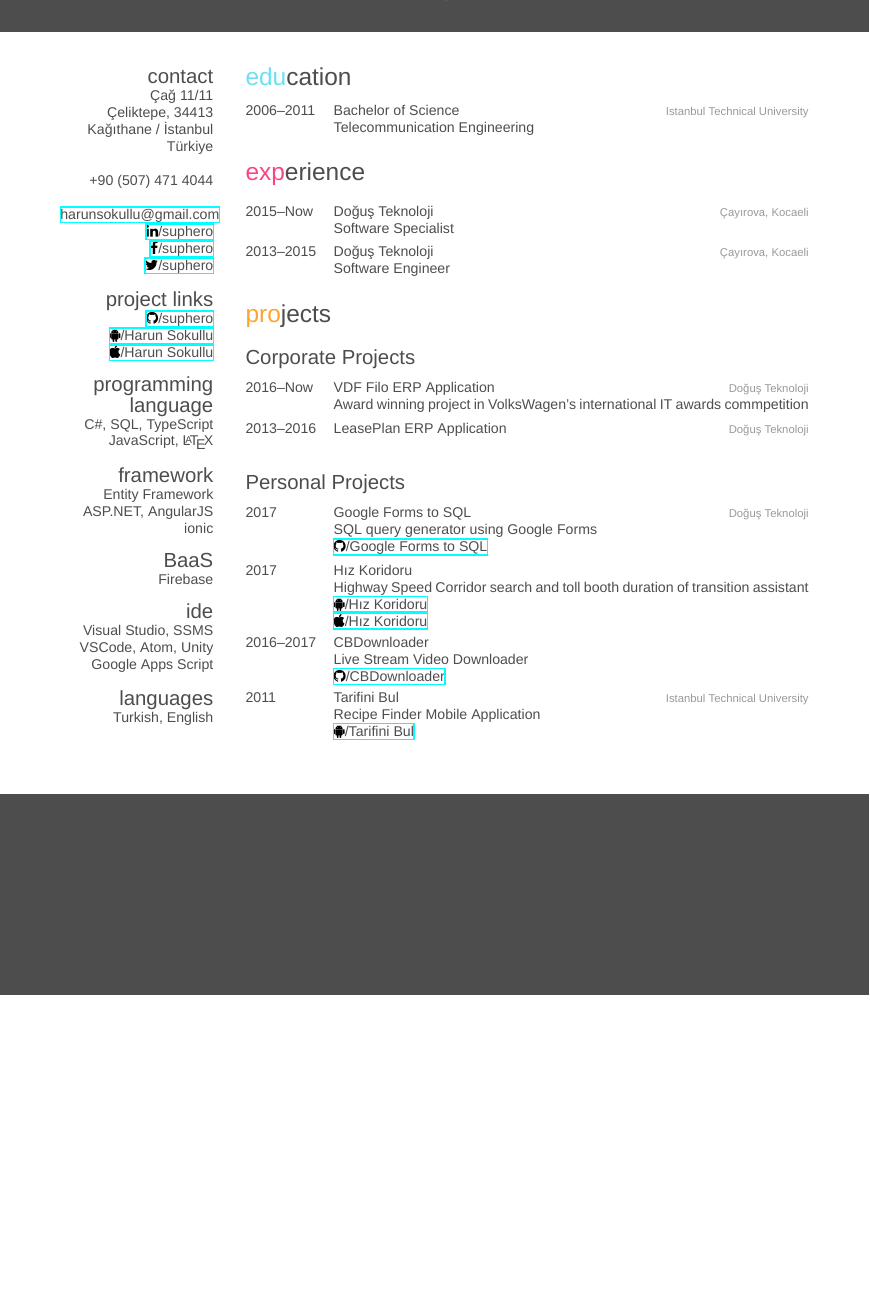
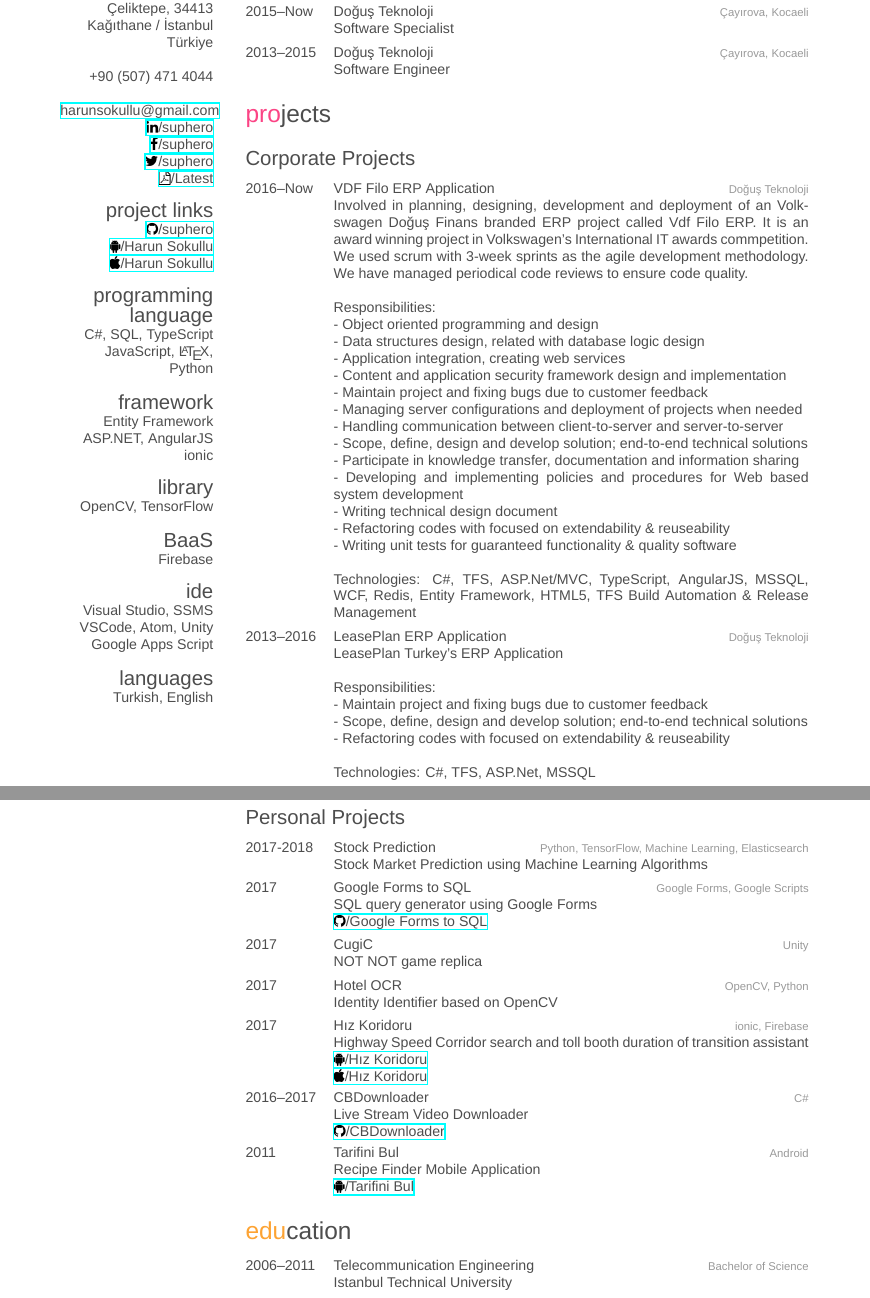
Before and after one commit to suphero/cv, a LaTeX CV (English/Harun Sokullu.tex, which reads friggeri-cv.cls): part of the page before the commit and two parts of pages 1 and 2 of 2 after it, the two joined at a grey line, cut so that both start at the same text, the shorter picture padded with empty space. Compiled offline with XeLaTeX; a missing font is replaced by an installed copy or a similar font.

Commit message:
Update English CV

```diff
--- a/English/Harun Sokullu.tex
+++ b/English/Harun Sokullu.tex
@@ -24,17 +24,20 @@
 \href{https://www.linkedin.com/in/suphero}{\faLinkedin/suphero}
 \href{https://www.facebook.com/suphero}{\faFacebook/suphero}
 \href{https://twitter.com/suphero}{\faTwitter/suphero}
+\href{https://github.com/suphero/cv/raw/master/English/Harun\%20Sokullu.pdf}{\faFilePdfO/Latest}
 \section{project links}
 \href{https://github.com/suphero}{\faGithub/suphero}
 \href{https://play.google.com/store/apps/developer?id=Harun+Sokullu}{\faAndroid/Harun Sokullu}
 \href{https://itunes.apple.com/tr/developer/harun-sokullu/id1265151811}{\faApple/Harun Sokullu}
 \section{programming language}
 C\#, SQL, TypeScript
-JavaScript, \LaTeX
+JavaScript, \LaTeX, Python
 \section{framework}
 Entity Framework
 ASP.NET, AngularJS
 ionic
+\section{library}
+OpenCV, TensorFlow
 \section{BaaS}
 Firebase
 \section{ide}
@@ -44,17 +47,6 @@
 \section{languages}
 Turkish, English
 \end{aside}
-\section{education}
-
-\begin{entrylist}
-
-\entry
-{2006--2011}
-{Bachelor {\normalfont of Science}}
-{Istanbul Technical University}
-{Telecommunication Engineering}
-
-\end{entrylist}
 
 \section{experience}
 
@@ -84,13 +76,43 @@
 {2016--Now}
 {VDF Filo ERP Application}
 {Doğuş Teknoloji}
-{Award winning project in VolksWagen's international IT awards commpetition}
+{Involved in planning, designing, development and deployment of an Volkswagen Doğuş Finans branded ERP project called Vdf Filo ERP. It is an award winning project in Volkswagen's International IT awards commpetition. We used scrum with 3-week sprints as the agile development methodology. We have managed periodical code reviews to ensure code quality.	\\
+
+Responsibilities:\\
+- Object oriented programming and design\\
+- Data structures design, related with database logic design\\
+- Application integration, creating web services\\
+- Content and application security framework design and implementation\\
+- Maintain project and fixing bugs due to customer feedback\\
+- Managing server configurations and deployment of projects when needed\\
+- Handling communication between client-to-server and server-to-server\\
+- Scope, define, design and develop solution; end-to-end technical solutions\\
+- Participate in knowledge transfer, documentation and information sharing\\
+- Developing and implementing policies and procedures for Web based system development\\
+- Writing technical design document\\
+- Refactoring codes with focused on extendability \& reuseability\\
+- Writing unit tests for guaranteed functionality \& quality software\\
+
+Technologies:
+C\#, TFS, ASP.Net/MVC, TypeScript, AngularJS, MSSQL, WCF, Redis, Entity Framework, HTML5, TFS Build Automation \& Release Management
+}
+
+\pagebreak
 
 \entry
 {2013--2016}
 {LeasePlan ERP Application}
 {Doğuş Teknoloji}
-{}
+{LeasePlan Turkey's ERP Application\\
+
+Responsibilities:\\
+- Maintain project and fixing bugs due to customer feedback\\
+- Scope, define, design and develop solution; end-to-end technical solutions\\
+- Refactoring codes with focused on extendability \& reuseability\\
+
+Technologies:
+C\#, TFS, ASP.Net, MSSQL
+}
 
 \end{entrylist}
 
@@ -99,16 +121,34 @@
 \begin{entrylist}
 
 \entry
+{2017-2018}
+{Stock Prediction}
+{Python, TensorFlow, Machine Learning, Elasticsearch}
+{Stock Market Prediction using Machine Learning Algorithms}
+
+\entry
 {2017}
 {Google Forms to SQL}
-{Doğuş Teknoloji}
+{Google Forms, Google Scripts}
 {SQL query generator using Google Forms
 \\\href{https://github.com/suphero/Google-Forms-to-SQL}{\faGithub/Google Forms to SQL}}
 
 \entry
 {2017}
+{CugiC}
+{Unity}
+{NOT NOT game replica}
+
+\entry
+{2017}
+{Hotel OCR}
+{OpenCV, Python}
+{Identity Identifier based on OpenCV}
+
+\entry
+{2017}
 {Hız Koridoru}
-{}
+{ionic, Firebase}
 {Highway Speed Corridor search and toll booth duration of transition assistant
 \\\href{https://play.google.com/store/apps/details?id=com.harunsokullu.speedcorridor}{\faAndroid/Hız Koridoru}
 \\\href{https://itunes.apple.com/tr/app/h\%C4\%B1z-koridoru/id1265151812}{\faApple/Hız Koridoru}}
@@ -116,17 +156,27 @@
 \entry
 {2016--2017}
 {CBDownloader}
-{}
+{C\#}
 {Live Stream Video Downloader
 \\\href{https://github.com/suphero/CBDownloader}{\faGithub/CBDownloader}}
 
 \entry
 {2011}
 {Tarifini Bul}
-{Istanbul Technical University}
+{Android}
 {Recipe Finder Mobile Application
 \\\href{https://play.google.com/store/apps/details?id=com.tarifinibul}{\faAndroid/Tarifini Bul}}
 
 \end{entrylist}
 
-\footer
+\section{education}
+
+\begin{entrylist}
+
+\entry
+{2006--2011}
+{Telecommunication Engineering}
+{Bachelor of Science}
+{Istanbul Technical University}
+
+\end{entrylist}
--- a/friggeri-cv.cls
+++ b/friggeri-cv.cls
@@ -87,14 +87,6 @@
   \end{tikzpicture}
   \vspace{2.5cm}
   \vspace{-2\parskip}
-}
-
-\newcommand{\footer}{%
-	\begin{tikzpicture}[remember picture,overlay]
-	\node [rectangle, fill=fillfooter, anchor=south, minimum width=\paperwidth, minimum height=5cm] (box) at (current page.south){};
-	\end{tikzpicture}
-	\vspace{2.5cm}
-	\vspace{-2\parskip}
 }
 
 %%%%%%%%%%%%%
```
Also changed, not shown: Turkish/Harun Sokullu.tex (+0 -1 lines), English/Harun Sokullu.pdf, English/Harun Sokullu.tex (53 more changed lines), 1 other file.
